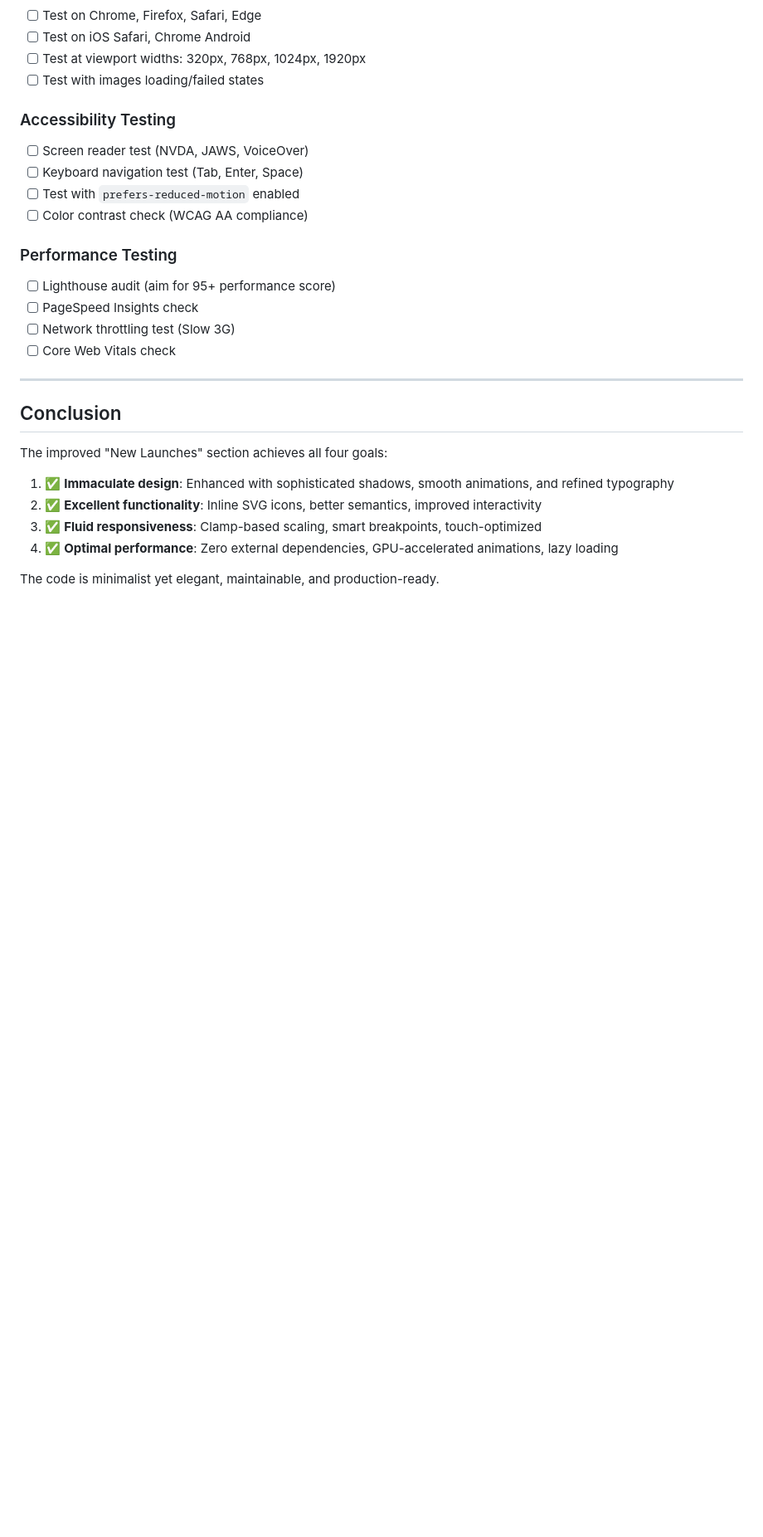
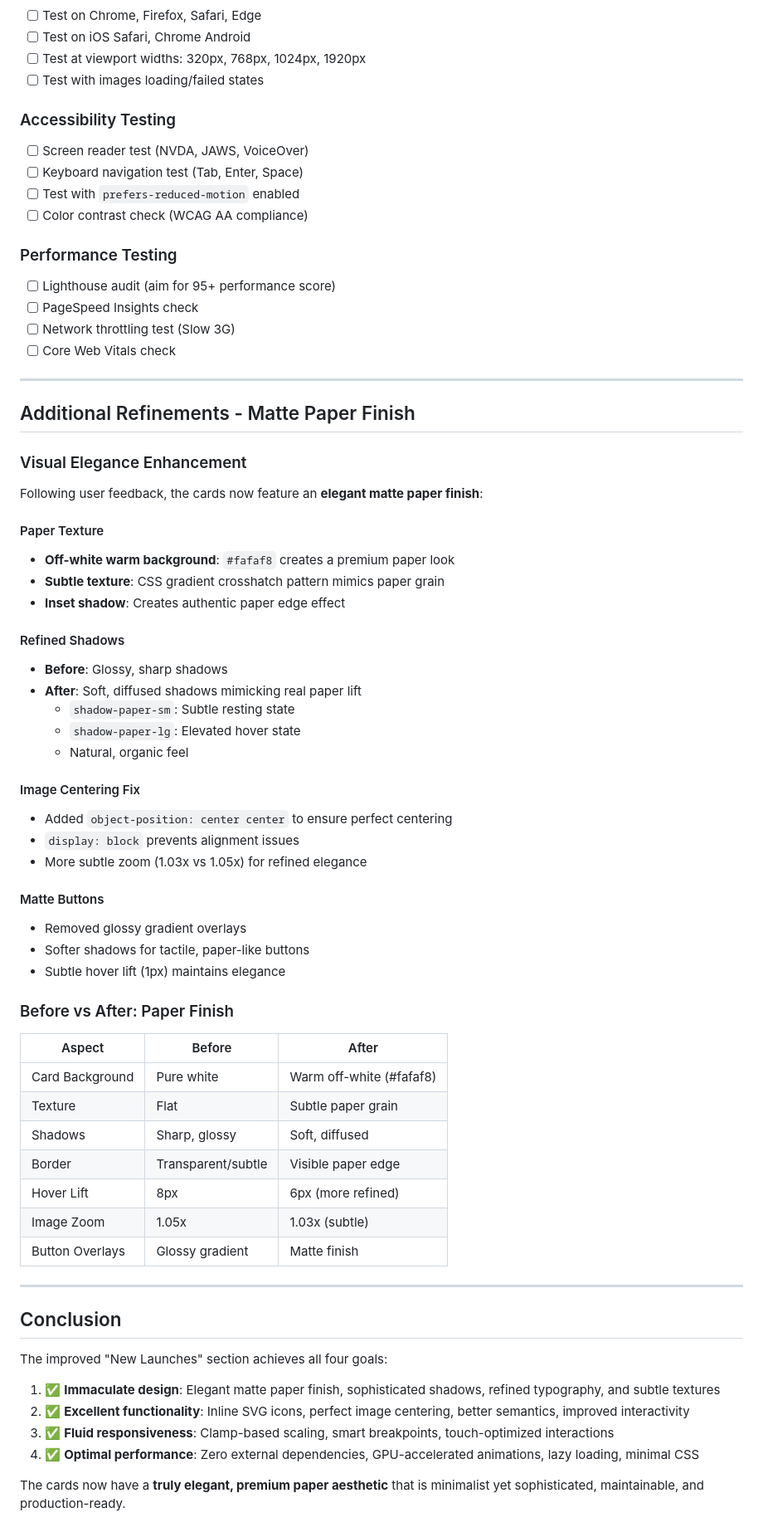
Before and after one commit to Chiinmay159/Chiinmay159.github.io, a Markdown page: new-launches-review.md, the part around the change. Shown at 83% size. Rendered like a GitHub page; blank space fills up the shorter version.

Commit message:
Update review documentation with matte paper finish details

```diff
--- a/new-launches-review.md
+++ b/new-launches-review.md
@@ -276,13 +276,54 @@ Easy to customize via CSS custom properties:
 
 ---
 
+## Additional Refinements - Matte Paper Finish
+
+### Visual Elegance Enhancement
+Following user feedback, the cards now feature an **elegant matte paper finish**:
+
+#### Paper Texture
+- **Off-white warm background**: `#fafaf8` creates a premium paper look
+- **Subtle texture**: CSS gradient crosshatch pattern mimics paper grain
+- **Inset shadow**: Creates authentic paper edge effect
+
+#### Refined Shadows
+- **Before**: Glossy, sharp shadows
+- **After**: Soft, diffused shadows mimicking real paper lift
+  - `shadow-paper-sm`: Subtle resting state
+  - `shadow-paper-lg`: Elevated hover state
+  - Natural, organic feel
+
+#### Image Centering Fix
+- Added `object-position: center center` to ensure perfect centering
+- `display: block` prevents alignment issues
+- More subtle zoom (1.03x vs 1.05x) for refined elegance
+
+#### Matte Buttons
+- Removed glossy gradient overlays
+- Softer shadows for tactile, paper-like buttons
+- Subtle hover lift (1px) maintains elegance
+
+### Before vs After: Paper Finish
+
+| Aspect | Before | After |
+|--------|--------|-------|
+| Card Background | Pure white | Warm off-white (#fafaf8) |
+| Texture | Flat | Subtle paper grain |
+| Shadows | Sharp, glossy | Soft, diffused |
+| Border | Transparent/subtle | Visible paper edge |
+| Hover Lift | 8px | 6px (more refined) |
+| Image Zoom | 1.05x | 1.03x (subtle) |
+| Button Overlays | Glossy gradient | Matte finish |
+
+---
+
 ## Conclusion
 
 The improved "New Launches" section achieves all four goals:
 
-1. ✅ **Immaculate design**: Enhanced with sophisticated shadows, smooth animations, and refined typography
-2. ✅ **Excellent functionality**: Inline SVG icons, better semantics, improved interactivity
-3. ✅ **Fluid responsiveness**: Clamp-based scaling, smart breakpoints, touch-optimized
-4. ✅ **Optimal performance**: Zero external dependencies, GPU-accelerated animations, lazy loading
+1. ✅ **Immaculate design**: Elegant matte paper finish, sophisticated shadows, refined typography, and subtle textures
+2. ✅ **Excellent functionality**: Inline SVG icons, perfect image centering, better semantics, improved interactivity
+3. ✅ **Fluid responsiveness**: Clamp-based scaling, smart breakpoints, touch-optimized interactions
+4. ✅ **Optimal performance**: Zero external dependencies, GPU-accelerated animations, lazy loading, minimal CSS
 
-The code is minimalist yet elegant, maintainable, and production-ready.
+The cards now have a **truly elegant, premium paper aesthetic** that is minimalist yet sophisticated, maintainable, and production-ready.
```
